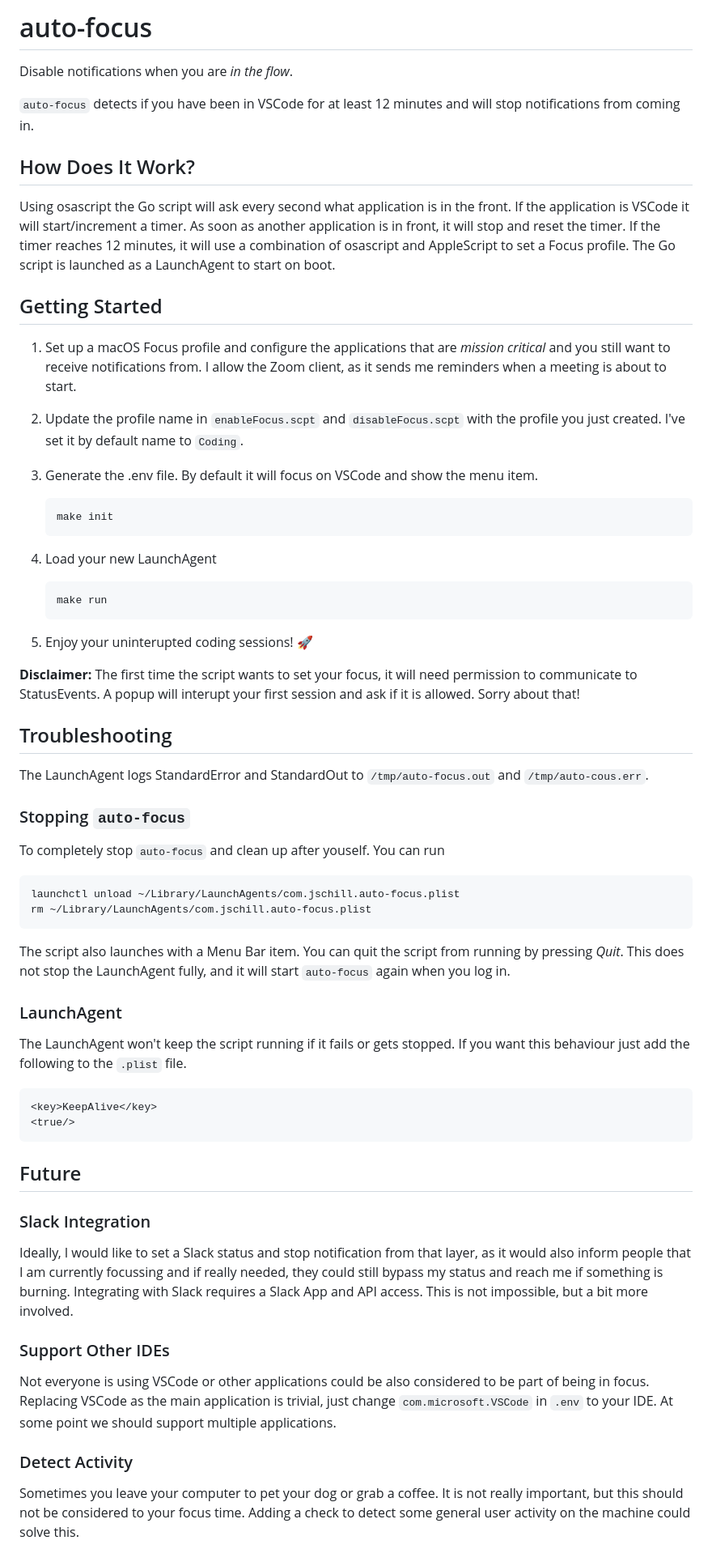
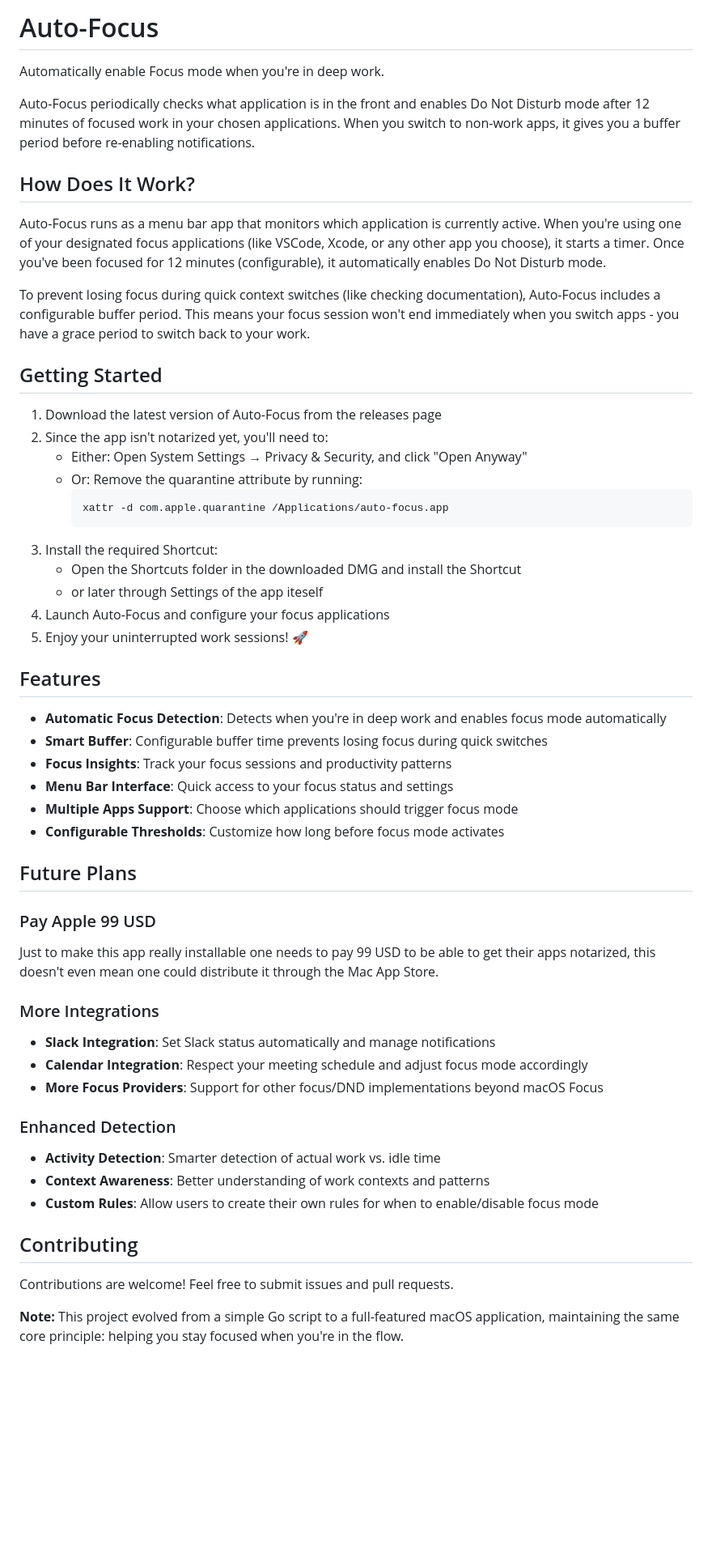
Before and after one commit to janschill/auto-focus, a Markdown page: README.md, the part around the change. Shown: that part at 81% size. GitHub-like rendering; blank space fills up the shorter version.

````diff
--- a/README.md
+++ b/README.md
@@ -1,70 +1,59 @@
-# auto-focus
+# Auto-Focus
 
-Disable notifications when you are *in the flow*.
+Automatically enable Focus mode when you're in deep work.
 
-`auto-focus` detects if you have been in VSCode for at least 12 minutes and will stop notifications from coming in.
+Auto-Focus periodically checks what application is in the front and enables Do Not Disturb mode after 12 minutes of focused work in your chosen applications. When you switch to non-work apps, it gives you a buffer period before re-enabling notifications.
 
 ## How Does It Work?
 
-Using osascript the Go script will ask every second what application is in the front. If the application is VSCode it will start/increment a timer. As soon as another application is in front, it will stop and reset the timer.
-If the timer reaches 12 minutes, it will use a combination of osascript and AppleScript to set a Focus profile.
-The Go script is launched as a LaunchAgent to start on boot.
+Auto-Focus runs as a menu bar app that monitors which application is currently active. When you're using one of your designated focus applications (like VSCode, Xcode, or any other app you choose), it starts a timer. Once you've been focused for 12 minutes (configurable), it automatically enables Do Not Disturb mode.
+
+To prevent losing focus during quick context switches (like checking documentation), Auto-Focus includes a configurable buffer period. This means your focus session won't end immediately when you switch apps - you have a grace period to switch back to your work.
 
 ## Getting Started
 
-1. Set up a macOS Focus profile and configure the applications that are *mission critical* and you still want to receive notifications from. I allow the Zoom client, as it sends me reminders when a meeting is about to start.
-2. Update the profile name in `enableFocus.scpt` and `disableFocus.scpt` with the profile you just created. I've set it by default name to `Coding`.
-3. Generate the .env file. By default it will focus on VSCode and show the menu item.
+1. Download the latest version of Auto-Focus from the releases page
+2. Since the app isn't notarized yet, you'll need to:
+   - Either: Open System Settings → Privacy & Security, and click "Open Anyway"
+   - Or: Remove the quarantine attribute by running:
+     ```sh
+     xattr -d com.apple.quarantine /Applications/auto-focus.app
+     ```
+3. Install the required Shortcut:
+   - Open the Shortcuts folder in the downloaded DMG and install the Shortcut
+   - or later through Settings of the app iteself
+4. Launch Auto-Focus and configure your focus applications
+5. Enjoy your uninterrupted work sessions! 🚀
 
-    ```sh
-    make init
-    ```
+## Features
 
-4. Load your new LaunchAgent
+- **Automatic Focus Detection**: Detects when you're in deep work and enables focus mode automatically
+- **Smart Buffer**: Configurable buffer time prevents losing focus during quick switches
+- **Focus Insights**: Track your focus sessions and productivity patterns
+- **Menu Bar Interface**: Quick access to your focus status and settings
+- **Multiple Apps Support**: Choose which applications should trigger focus mode
+- **Configurable Thresholds**: Customize how long before focus mode activates
 
-    ```sh
-    make run
-    ```
+## Future Plans
 
-5. Enjoy your uninterupted coding sessions! 🚀
+### Pay Apple 99 USD
 
-**Disclaimer:** The first time the script wants to set your focus, it will need permission to communicate to StatusEvents. A popup will interupt your first session and ask if it is allowed. Sorry about that!
+Just to make this app really installable one needs to pay 99 USD to be able to get their apps notarized, this doesn't even mean one could distribute it through the Mac App Store.
 
-## Troubleshooting
+### More Integrations
 
-The LaunchAgent logs StandardError and StandardOut to `/tmp/auto-focus.out` and `/tmp/auto-cous.err`.
+- **Slack Integration**: Set Slack status automatically and manage notifications
+- **Calendar Integration**: Respect your meeting schedule and adjust focus mode accordingly
+- **More Focus Providers**: Support for other focus/DND implementations beyond macOS Focus
 
-### Stopping `auto-focus`
+### Enhanced Detection
 
-To completely stop `auto-focus` and clean up after youself. You can run
+- **Activity Detection**: Smarter detection of actual work vs. idle time
+- **Context Awareness**: Better understanding of work contexts and patterns
+- **Custom Rules**: Allow users to create their own rules for when to enable/disable focus mode
 
-```sh
-launchctl unload ~/Library/LaunchAgents/com.jschill.auto-focus.plist
-rm ~/Library/LaunchAgents/com.jschill.auto-focus.plist
-```
+## Contributing
 
-The script also launches with a Menu Bar item. You can quit the script from running by pressing *Quit*. This does not stop the LaunchAgent fully, and it will start `auto-focus` again when you log in.
+Contributions are welcome! Feel free to submit issues and pull requests.
 
-### LaunchAgent
-
-The LaunchAgent won't keep the script running if it fails or gets stopped. If you want this behaviour just add the following to the `.plist` file.
-
-```xml
-<key>KeepAlive</key>
-<true/>
-```
-
-## Future
-
-### Slack Integration
-
-Ideally, I would like to set a Slack status and stop notification from that layer, as it would also inform people that I am currently focussing and if really needed, they could still bypass my status and reach me if something is burning.
-Integrating with Slack requires a Slack App and API access. This is not impossible, but a bit more involved.
-
-### Support Other IDEs
-
-Not everyone is using VSCode or other applications could be also considered to be part of being in focus. Replacing VSCode as the main application is trivial, just change `com.microsoft.VSCode` in `.env` to your IDE. At some point we should support multiple applications.
-
-### Detect Activity
-
-Sometimes you leave your computer to pet your dog or grab a coffee. It is not really important, but this should not be considered to your focus time. Adding a check to detect some general user activity on the machine could solve this.
+**Note:** This project evolved from a simple Go script to a full-featured macOS application, maintaining the same core principle: helping you stay focused when you're in the flow.
````
